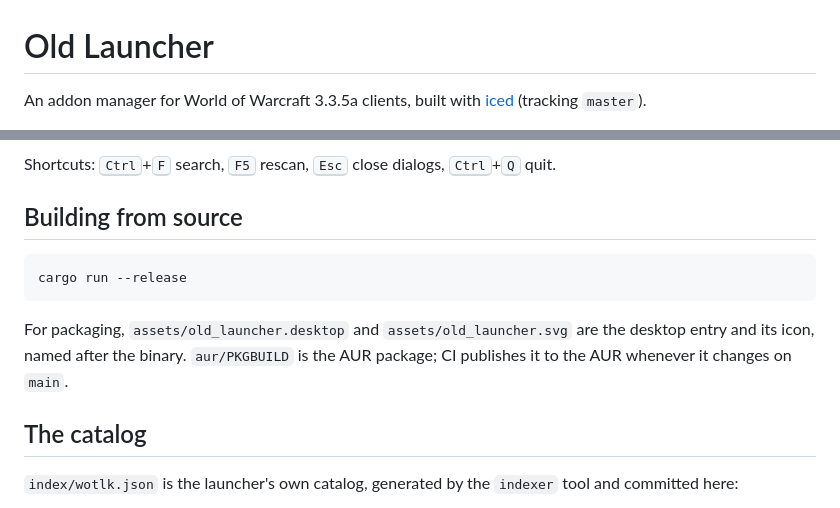
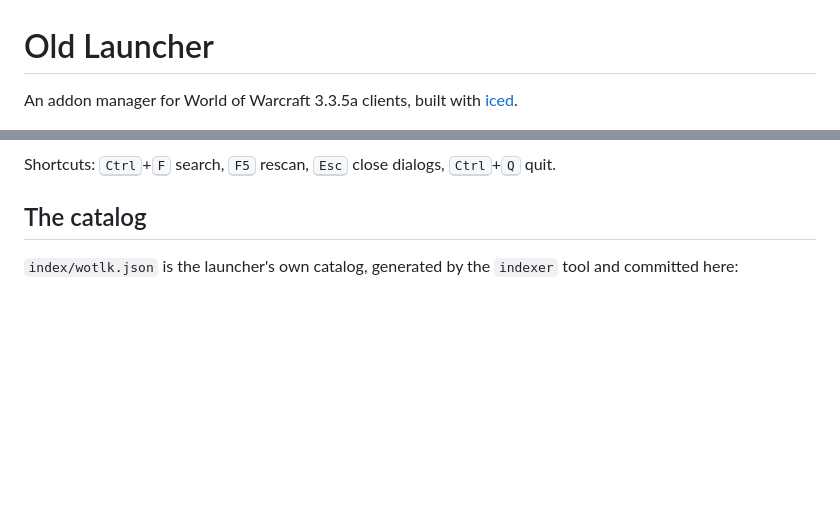
Before and after one commit to yetanotherneuron/old_launcher, a Markdown page: README.md, 2 parts joined by grey strips. GitHub-like rendering; blank space fills up the shorter version.

````diff
--- a/README.md
+++ b/README.md
@@ -1,7 +1,7 @@
 # Old Launcher
 
 An addon manager for World of Warcraft 3.3.5a clients, built with
-[iced](https://github.com/iced-rs/iced) (tracking `master`).
+[iced](https://github.com/iced-rs/iced).
 
 **[Download for Linux](https://gitlab.com/juxuanu/old_launcher/-/jobs/artifacts/main/raw/old_launcher-linux-x86_64?job=linux-x86_64)**
 · **[Download for Windows](https://gitlab.com/juxuanu/old_launcher/-/jobs/artifacts/main/raw/old_launcher.exe?job=windows)**
@@ -47,17 +37,6 @@ Each is a single file built from the latest `main`; nothing to install.
 
 Shortcuts: <kbd>Ctrl</kbd>+<kbd>F</kbd> search, <kbd>F5</kbd> rescan,
 <kbd>Esc</kbd> close dialogs, <kbd>Ctrl</kbd>+<kbd>Q</kbd> quit.
-
-## Building from source
-
-```sh
-cargo run --release
-```
-
-For packaging, `assets/old_launcher.desktop` and `assets/old_launcher.svg`
-are the desktop entry and its icon, named after the binary. `aur/PKGBUILD`
-is the AUR package; CI publishes it to the AUR whenever it changes on
-`main`.
 
 ## The catalog
 
````
Also changed, not shown: other parts of README.md (+13 -23 lines), assets/screenshots/addons.png (added), assets/screenshots/import.png (added), assets/screenshots/installed.png (added), 2 other files.
